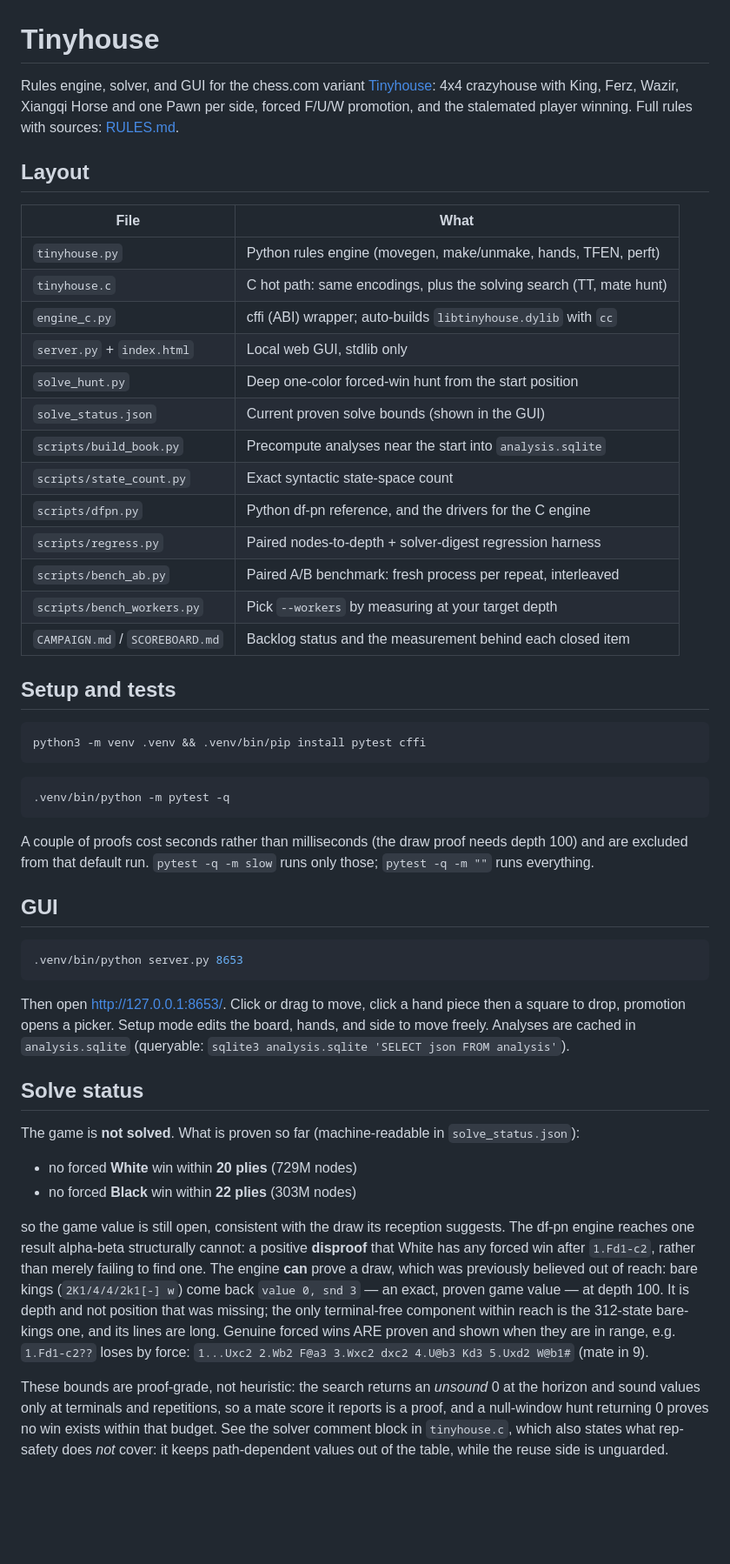
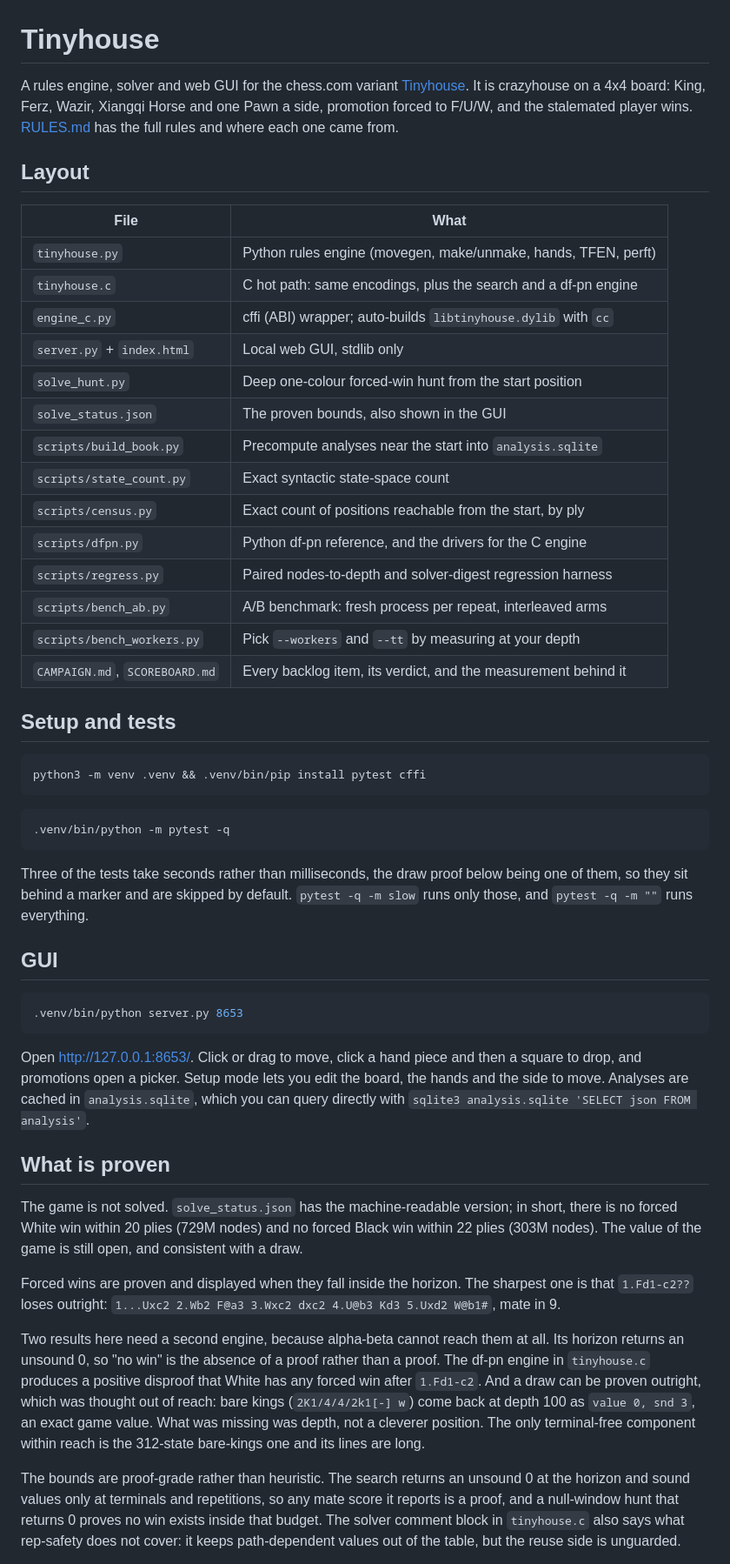
Before and after one commit to IchNukeDichWeg/tinyhouse, a Markdown page: README.md, the part around one of its changes. Shown at 87% size. Drawn GitHub-style; blank space fills up the shorter version.

````diff
--- a/README.md
+++ b/README.md
@@ -1,27 +1,29 @@
 # Tinyhouse
 
-Rules engine, solver, and GUI for the chess.com variant
-[Tinyhouse](https://chess-variants.fandom.com/wiki/Tinyhouse): 4x4 crazyhouse with
-King, Ferz, Wazir, Xiangqi Horse and one Pawn per side, forced F/U/W promotion, and
-the stalemated player winning. Full rules with sources: [RULES.md](RULES.md).
+A rules engine, solver and web GUI for the chess.com variant
+[Tinyhouse](https://chess-variants.fandom.com/wiki/Tinyhouse). It is crazyhouse on a
+4x4 board: King, Ferz, Wazir, Xiangqi Horse and one Pawn a side, promotion forced to
+F/U/W, and the stalemated player wins. [RULES.md](RULES.md) has the full rules and
+where each one came from.
 
 ## Layout
 
 | File | What |
 |---|---|
 | `tinyhouse.py` | Python rules engine (movegen, make/unmake, hands, TFEN, perft) |
-| `tinyhouse.c` | C hot path: same encodings, plus the solving search (TT, mate hunt) |
+| `tinyhouse.c` | C hot path: same encodings, plus the search and a df-pn engine |
 | `engine_c.py` | cffi (ABI) wrapper; auto-builds `libtinyhouse.dylib` with `cc` |
 | `server.py` + `index.html` | Local web GUI, stdlib only |
-| `solve_hunt.py` | Deep one-color forced-win hunt from the start position |
-| `solve_status.json` | Current proven solve bounds (shown in the GUI) |
+| `solve_hunt.py` | Deep one-colour forced-win hunt from the start position |
+| `solve_status.json` | The proven bounds, also shown in the GUI |
 | `scripts/build_book.py` | Precompute analyses near the start into `analysis.sqlite` |
 | `scripts/state_count.py` | Exact syntactic state-space count |
+| `scripts/census.py` | Exact count of positions reachable from the start, by ply |
 | `scripts/dfpn.py` | Python df-pn reference, and the drivers for the C engine |
-| `scripts/regress.py` | Paired nodes-to-depth + solver-digest regression harness |
-| `scripts/bench_ab.py` | Paired A/B benchmark: fresh process per repeat, interleaved |
-| `scripts/bench_workers.py` | Pick `--workers` by measuring at your target depth |
-| `CAMPAIGN.md` / `SCOREBOARD.md` | Backlog status and the measurement behind each closed item |
+| `scripts/regress.py` | Paired nodes-to-depth and solver-digest regression harness |
+| `scripts/bench_ab.py` | A/B benchmark: fresh process per repeat, interleaved arms |
+| `scripts/bench_workers.py` | Pick `--workers` and `--tt` by measuring at your depth |
+| `CAMPAIGN.md`, `SCOREBOARD.md` | Every backlog item, its verdict, and the measurement behind it |
 
 ## Setup and tests
 
@@ -33,9 +35,9 @@ python3 -m venv .venv && .venv/bin/pip install pytest cffi
 .venv/bin/python -m pytest -q
 ```
 
-A couple of proofs cost seconds rather than milliseconds (the draw proof needs
-depth 100) and are excluded from that default run. `pytest -q -m slow` runs only
-those; `pytest -q -m ""` runs everything.
+Three of the tests take seconds rather than milliseconds, the draw proof below being
+one of them, so they sit behind a marker and are skipped by default. `pytest -q -m
+slow` runs only those, and `pytest -q -m ""` runs everything.
 
 ## GUI
 
@@ -43,34 +45,35 @@ those; `pytest -q -m ""` runs everything.
 .venv/bin/python server.py 8653
 ```
 
-Then open <http://127.0.0.1:8653/>. Click or drag to move, click a hand piece then a
-square to drop, promotion opens a picker. Setup mode edits the board, hands, and side
-to move freely. Analyses are cached in `analysis.sqlite` (queryable:
-`sqlite3 analysis.sqlite 'SELECT json FROM analysis'`).
+Open <http://127.0.0.1:8653/>. Click or drag to move, click a hand piece and then a
+square to drop, and promotions open a picker. Setup mode lets you edit the board,
+the hands and the side to move. Analyses are cached in `analysis.sqlite`, which you
+can query directly with `sqlite3 analysis.sqlite 'SELECT json FROM analysis'`.
 
-## Solve status
+## What is proven
 
-The game is **not solved**. What is proven so far (machine-readable in
-`solve_status.json`):
+The game is not solved. `solve_status.json` has the machine-readable version; in
+short, there is no forced White win within 20 plies (729M nodes) and no forced Black
+win within 22 plies (303M nodes). The value of the game is still open, and consistent
+with a draw.
 
-- no forced **White** win within **20 plies** (729M nodes)
-- no forced **Black** win within **22 plies** (303M nodes)
+Forced wins are proven and displayed when they fall inside the horizon. The sharpest
+one is that `1.Fd1-c2??` loses outright:
+`1...Uxc2 2.Wb2 F@a3 3.Wxc2 dxc2 4.U@b3 Kd3 5.Uxd2 W@b1#`, mate in 9.
 
-so the game value is still open, consistent with the draw its reception suggests.
-The df-pn engine reaches one result alpha-beta structurally cannot: a positive
-**disproof** that White has any forced win after `1.Fd1-c2`, rather than merely
-failing to find one. The
-engine **can** prove a draw, which was previously believed out of reach: bare kings
-(`2K1/4/4/2k1[-] w`) come back `value 0, snd 3` — an exact, proven game value — at
-depth 100. It is depth and not position that was missing; the only terminal-free
-component within reach is the 312-state bare-kings one, and its lines are long.
-Genuine forced wins ARE proven and shown when they are in range, e.g. `1.Fd1-c2??`
-loses by force: `1...Uxc2 2.Wb2 F@a3 3.Wxc2 dxc2 4.U@b3 Kd3 5.Uxd2 W@b1#` (mate in 9).
+Two results here need a second engine, because alpha-beta cannot reach them at all.
+Its horizon returns an unsound 0, so "no win" is the absence of a proof rather than a
+proof. The df-pn engine in `tinyhouse.c` produces a positive disproof that White has
+any forced win after `1.Fd1-c2`. And a draw can be proven outright, which was thought
+out of reach: bare kings (`2K1/4/4/2k1[-] w`) come back at depth 100 as `value 0,
+snd 3`, an exact game value. What was missing was depth, not a cleverer position. The
+only terminal-free component within reach is the 312-state bare-kings one and its
+lines are long.
 
-These bounds are proof-grade, not heuristic: the search returns an *unsound* 0 at the
-horizon and sound values only at terminals and repetitions, so a mate score it reports
-is a proof, and a null-window hunt returning 0 proves no win exists within that budget.
-See the solver comment block in `tinyhouse.c`, which also states what rep-safety
-does *not* cover: it keeps path-dependent values out of the table, while the reuse
-side is unguarded.
+The bounds are proof-grade rather than heuristic. The search returns an unsound 0 at
+the horizon and sound values only at terminals and repetitions, so any mate score it
+reports is a proof, and a null-window hunt that returns 0 proves no win exists inside
+that budget. The solver comment block in `tinyhouse.c` also says what rep-safety does
+not cover: it keeps path-dependent values out of the table, but the reuse side is
+unguarded.
 
````
Also changed, not shown: other parts of README.md (+74 -73 lines).
